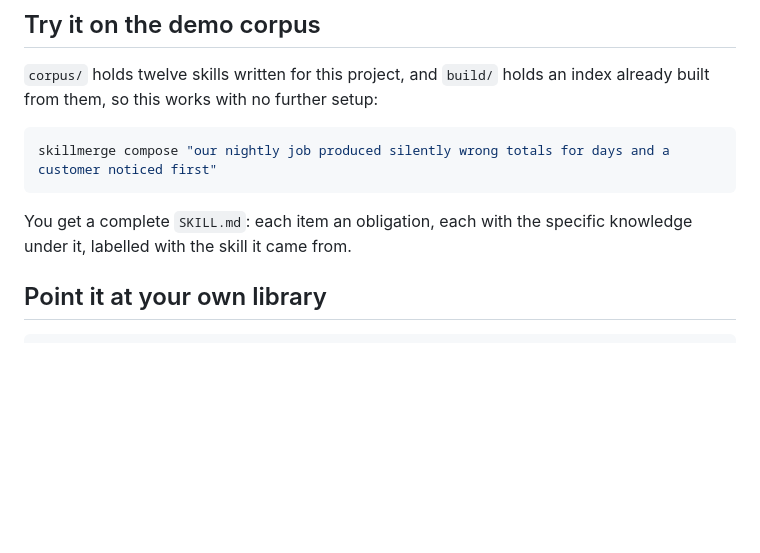
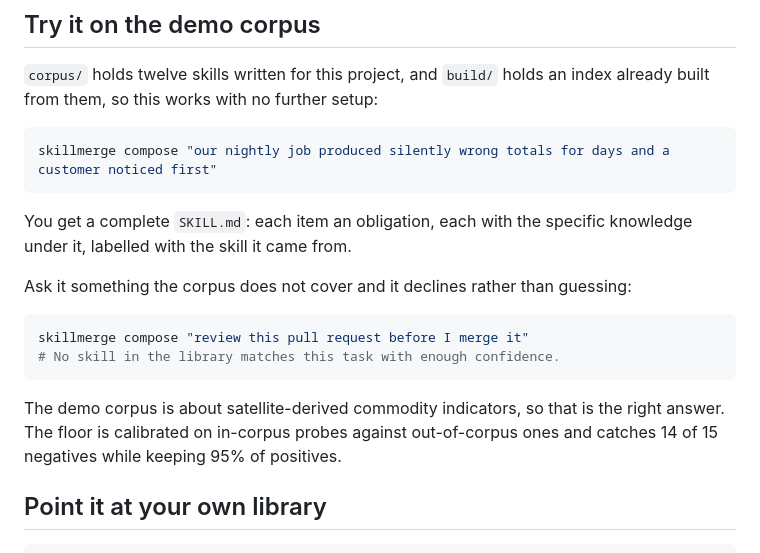
Before and after one commit to mathieubrglt/skillmerge, a Markdown page: README.md, the part around the change. GitHub-like rendering; blank space fills up the shorter version.

Commit message:
README: show the abstention path

````diff
--- a/README.md
+++ b/README.md
@@ -37,6 +37,17 @@ skillmerge compose "our nightly job produced silently wrong totals for days and
 
 You get a complete `SKILL.md`: each item an obligation, each with the specific knowledge under it,
 labelled with the skill it came from.
+
+Ask it something the corpus does not cover and it declines rather than guessing:
+
+```bash
+skillmerge compose "review this pull request before I merge it"
+# No skill in the library matches this task with enough confidence.
+```
+
+The demo corpus is about satellite-derived commodity indicators, so that is the right answer. The
+floor is calibrated on in-corpus probes against out-of-corpus ones and catches 14 of 15 negatives
+while keeping 95% of positives.
 
 ## Point it at your own library
 
````
